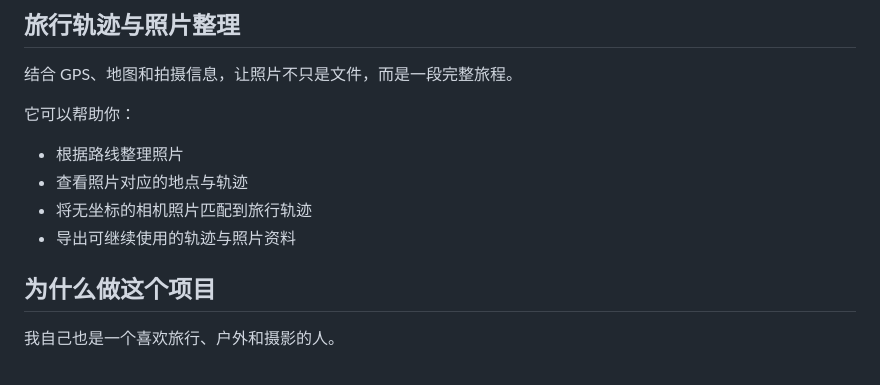
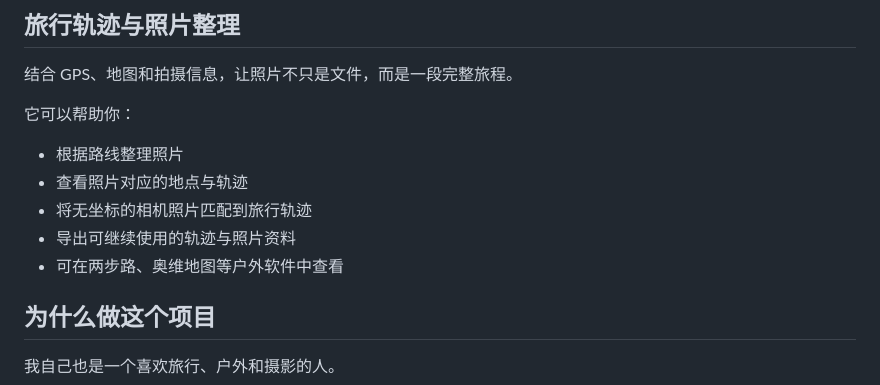
Before and after one commit to shikistudio/RhinoPhoto, a Markdown page: README.md, the part around the change. GitHub-like rendering.

```diff
--- a/README.md
+++ b/README.md
@@ -63,6 +63,7 @@
 - 查看照片对应的地点与轨迹
 - 将无坐标的相机照片匹配到旅行轨迹
 - 导出可继续使用的轨迹与照片资料
+- 可在两步路、奥维地图等户外软件中查看
 
 ## 为什么做这个项目
 
```
